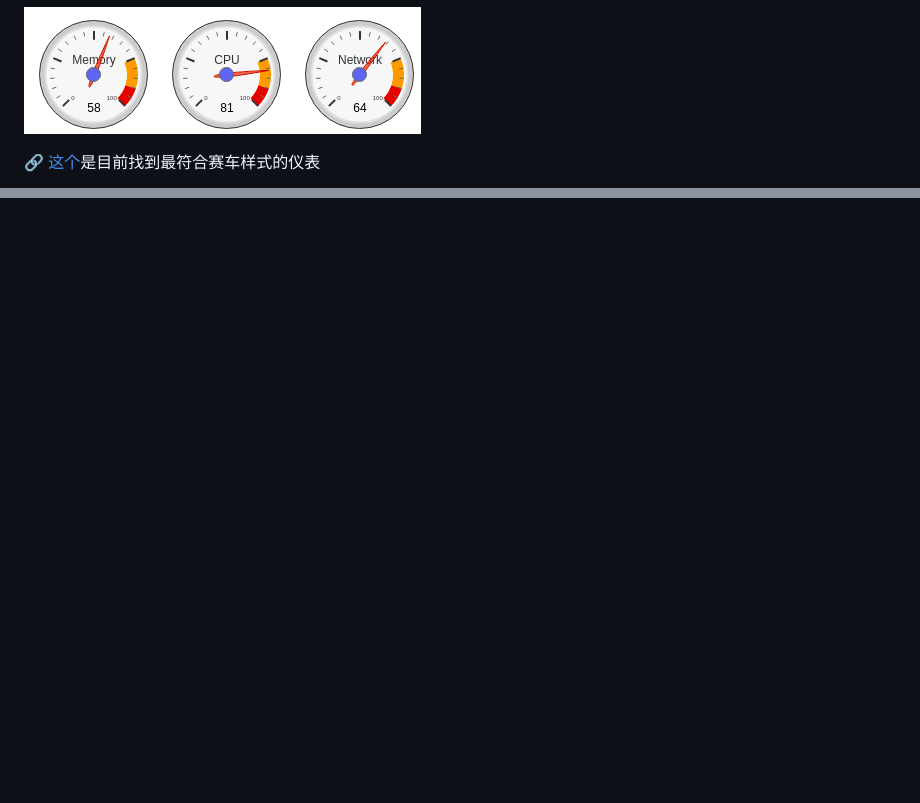
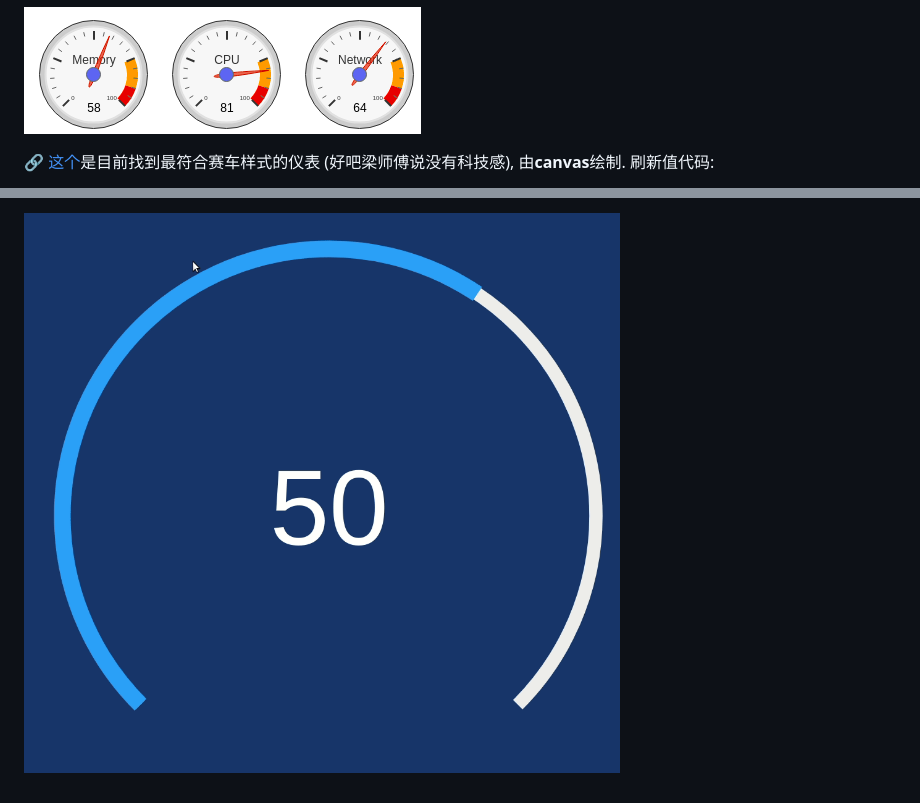
Before and after one commit to LeoJhonSong/furyTerminal, a Markdown page: README.md, 2 parts joined by grey strips. GitHub-like rendering; pictures changed too: doc/svg-modern-gauge.gif (added); blank space fills up the shorter version.

Commit message:
add svg-moder-gauge organize gauges

```diff
--- a/README.md
+++ b/README.md
@@ -305,5 +305,5 @@ from oncar.models import Speed
 
 ![1570749713523](doc/google_gauge.png)
 
-🔗 [这个](https://www.cssscript.com/demo/canvas-based-html5-gauge-library-gauge-js/)是目前找到最符合赛车样式的仪表
+🔗 [这个](https://www.cssscript.com/canvas-based-html5-gauge-library-gauge-js/)是目前找到最符合赛车样式的仪表 (好吧梁师傅说没有科技感), 由**canvas**绘制. 刷新值代码:
 
@@ -310,0 +324 @@ from oncar.models import Speed
+![](doc/svg-modern-gauge.gif)
```
Also changed, not shown: other parts of README.md (+14 -1 lines), doc/black-red-old-fashion-gauge.jpg (added), doc/car_gauge.png (deleted), 16 other files.
